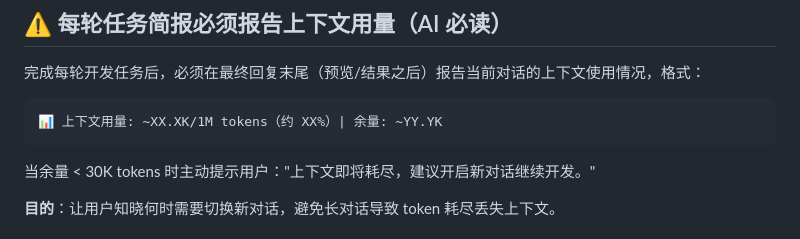
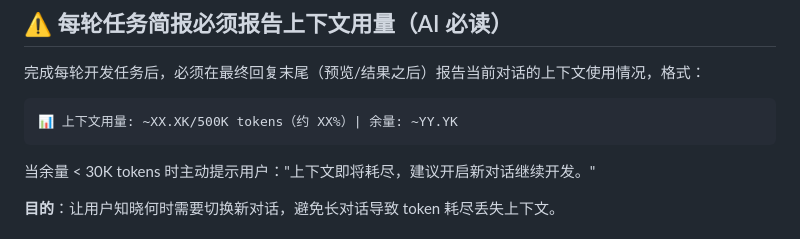
Before and after one commit to hpmax9696/tank_demo, a Markdown page: CODEBUDDY.md, the part around the change. Rendered like a GitHub page.

Commit message:
chore: 上下文用量报告上限从1M改为500K

````diff
--- a/CODEBUDDY.md
+++ b/CODEBUDDY.md
@@ -7,7 +7,7 @@ This file provides guidance to CodeBuddy when working with code in this reposito
 完成每轮开发任务后，必须在最终回复末尾（预览/结果之后）报告当前对话的上下文使用情况，格式：
 
 ```
-📊 上下文用量: ~XX.XK/1M tokens（约 XX%）| 余量: ~YY.YK
+📊 上下文用量: ~XX.XK/500K tokens（约 XX%）| 余量: ~YY.YK
 ```
 
 当余量 < 30K tokens 时主动提示用户："上下文即将耗尽，建议开启新对话继续开发。"
````
